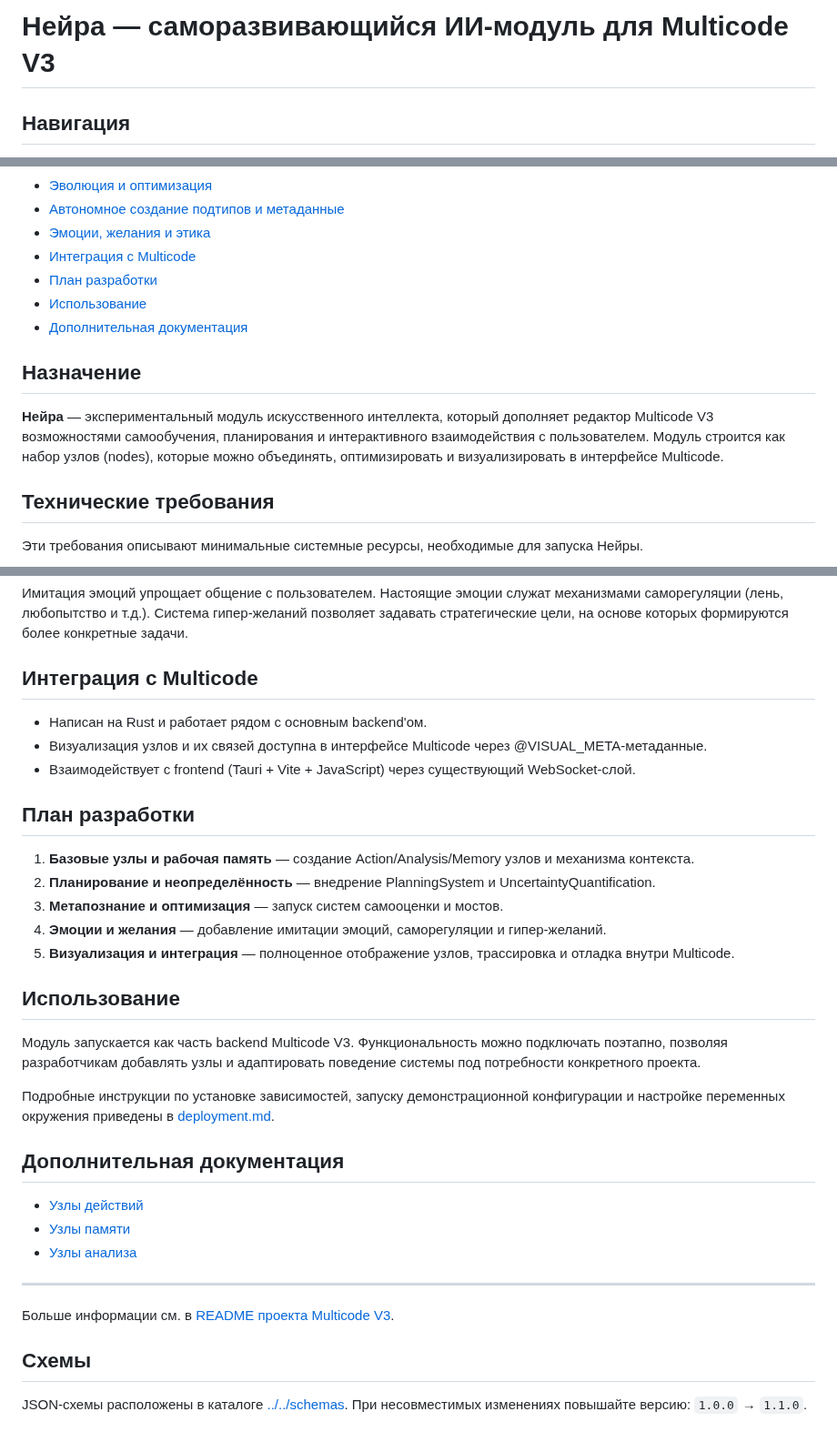
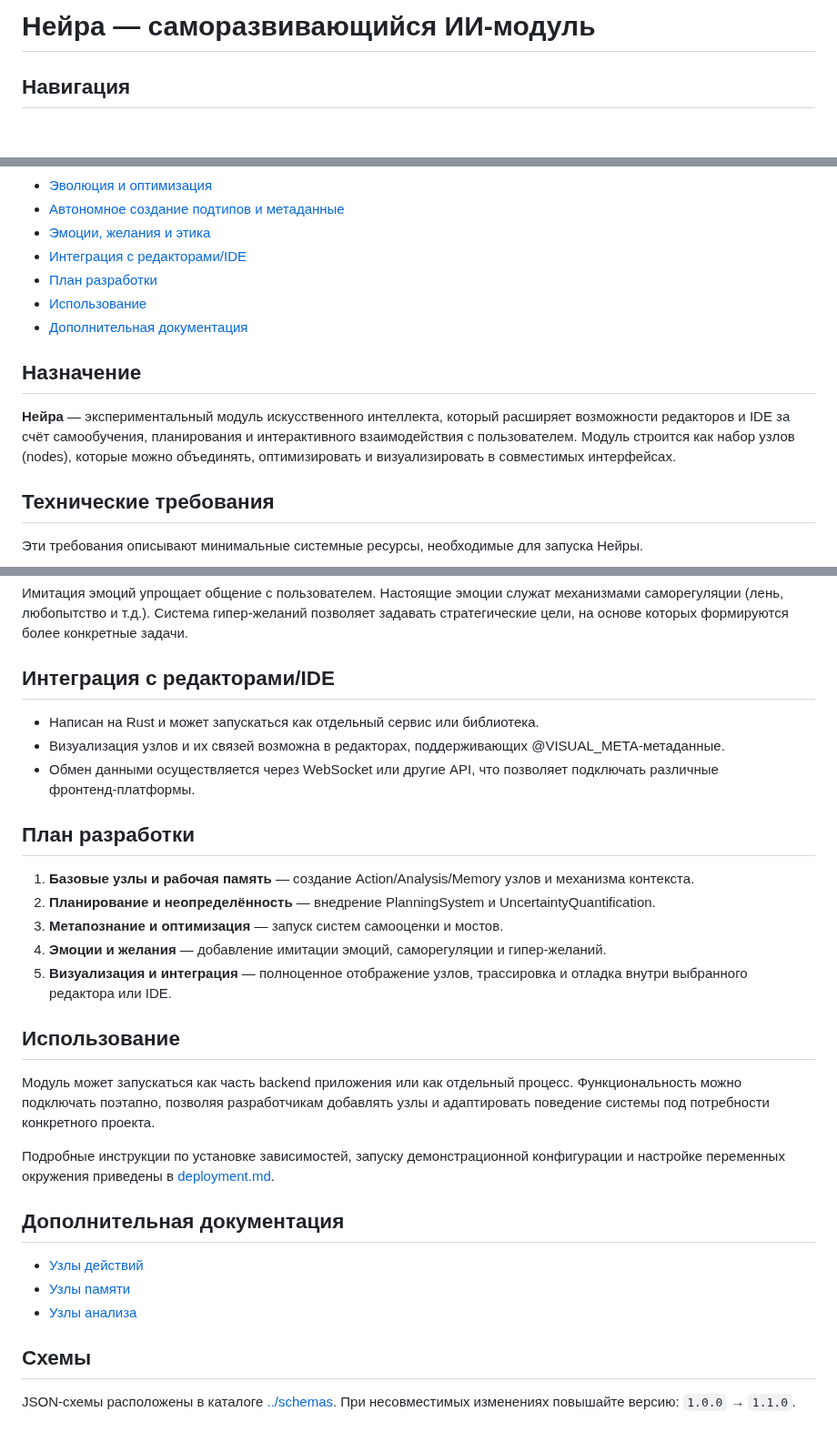
Before and after one commit to redvampir/Multicode_V3, a Markdown page: docs/neira/README.md, 3 parts joined by grey strips. Shown at 91% size. Drawn GitHub-style; blank space fills up the shorter version.

Commit message:
docs: generalize Neira integration

```diff
--- a/docs/neira/README.md
+++ b/docs/neira/README.md
@@ -1,4 +1,4 @@
-# Нейра — саморазвивающийся ИИ‑модуль для Multicode V3
+# Нейра — саморазвивающийся ИИ‑модуль
 
 ## Навигация
 - [Узлы действий](action-nodes.md)
@@ -35,7 +35,7 @@
 - [Эволюция и оптимизация](#эволюция-и-оптимизация)
 - [Автономное создание подтипов и метаданные](#автономное-создание-подтипов-и-метаданные)
 - [Эмоции, желания и этика](#эмоции-желания-и-этика)
-- [Интеграция с Multicode](#интеграция-с-multicode)
+- [Интеграция с редакторами/IDE](#интеграция-с-редакторамиide)
 - [План разработки](#план-разработки)
 - [Использование](#использование)
 - [Дополнительная документация](#дополнительная-документация)
@@ -43,10 +43,10 @@
 ## Назначение
 
 **Нейра** — экспериментальный модуль искусственного интеллекта,
-который дополняет редактор Multicode V3 возможностями самообучения,
+который расширяет возможности редакторов и IDE за счёт самообучения,
 планирования и интерактивного взаимодействия с пользователем.
 Модуль строится как набор узлов (nodes), которые можно объединять,
-оптимизировать и визуализировать в интерфейсе Multicode.
+оптимизировать и визуализировать в совместимых интерфейсах.
 
 ## Технические требования
 
@@ -343,12 +343,12 @@ time_slice_ms = 10
 гипер‑желаний позволяет задавать стратегические цели, на основе которых
 формируются более конкретные задачи.
 
-## Интеграция с Multicode
-- Написан на Rust и работает рядом с основным backend'ом.
-- Визуализация узлов и их связей доступна в интерфейсе Multicode
-  через @VISUAL_META‑метаданные.
-- Взаимодействует с frontend (Tauri + Vite + JavaScript)
-  через существующий WebSocket‑слой.
+## Интеграция с редакторами/IDE
+- Написан на Rust и может запускаться как отдельный сервис или библиотека.
+- Визуализация узлов и их связей возможна в редакторах, поддерживающих
+  @VISUAL_META‑метаданные.
+- Обмен данными осуществляется через WebSocket или другие API,
+  что позволяет подключать различные фронтенд‑платформы.
 
 ## План разработки
 1. **Базовые узлы и рабочая память** — создание Action/Analysis/Memory узлов
@@ -359,10 +359,10 @@ time_slice_ms = 10
 4. **Эмоции и желания** — добавление имитации эмоций, саморегуляции
    и гипер‑желаний.
 5. **Визуализация и интеграция** — полноценное отображение узлов,
-   трассировка и отладка внутри Multicode.
+   трассировка и отладка внутри выбранного редактора или IDE.
 
 ## Использование
-Модуль запускается как часть backend Multicode V3.
+Модуль может запускаться как часть backend приложения или как отдельный процесс.
 Функциональность можно подключать поэтапно, позволяя разработчикам
 добавлять узлы и адаптировать поведение системы под потребности
 конкретного проекта.
@@ -376,9 +376,6 @@ time_slice_ms = 10
 - [Узлы памяти](memory-nodes.md)
 - [Узлы анализа](analysis-nodes.md)
 
----
-Больше информации см. в [README проекта Multicode V3](../../README.md).
-
 ## Схемы
 
-JSON‑схемы расположены в каталоге [../../schemas](../../schemas). При несовместимых изменениях повышайте версию: `1.0.0` → `1.1.0`.
+JSON‑схемы расположены в каталоге [../schemas](../schemas). При несовместимых изменениях повышайте версию: `1.0.0` → `1.1.0`.
```
